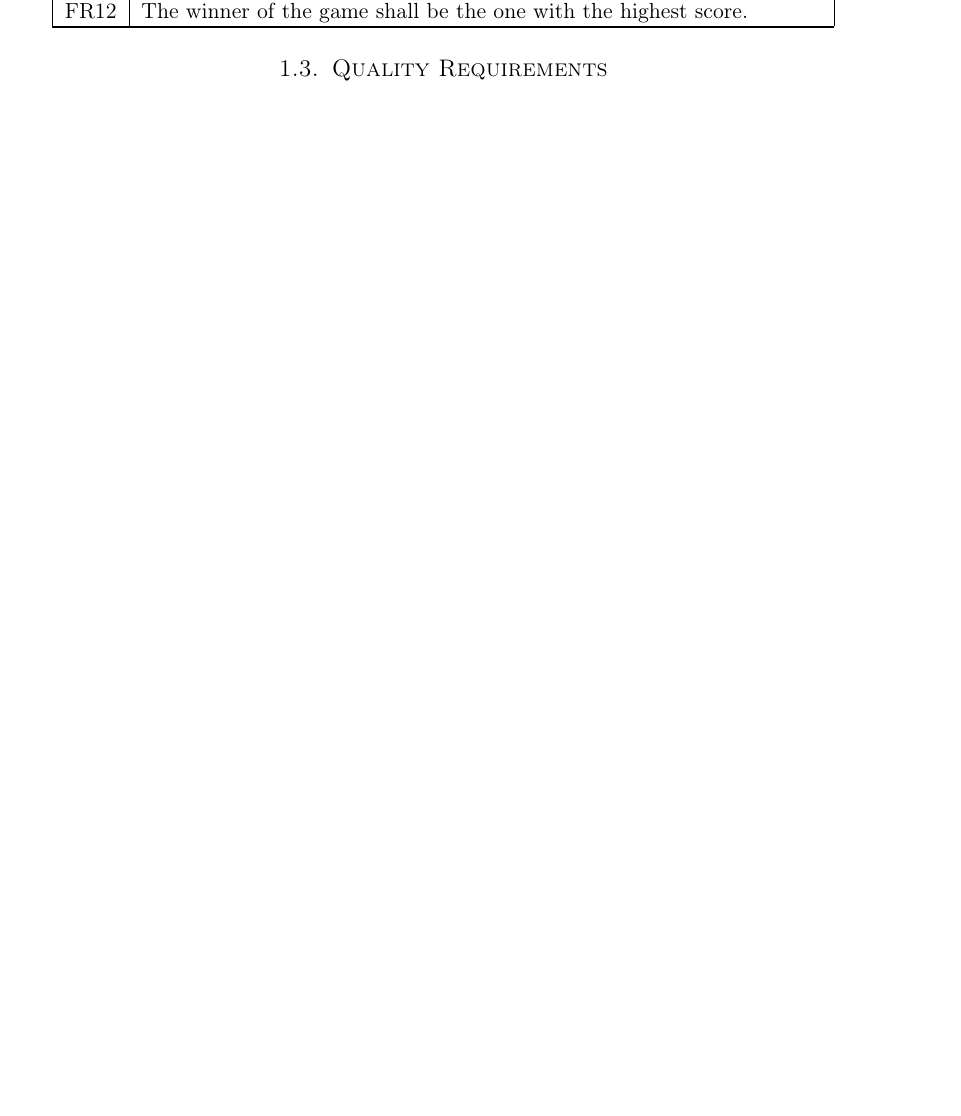
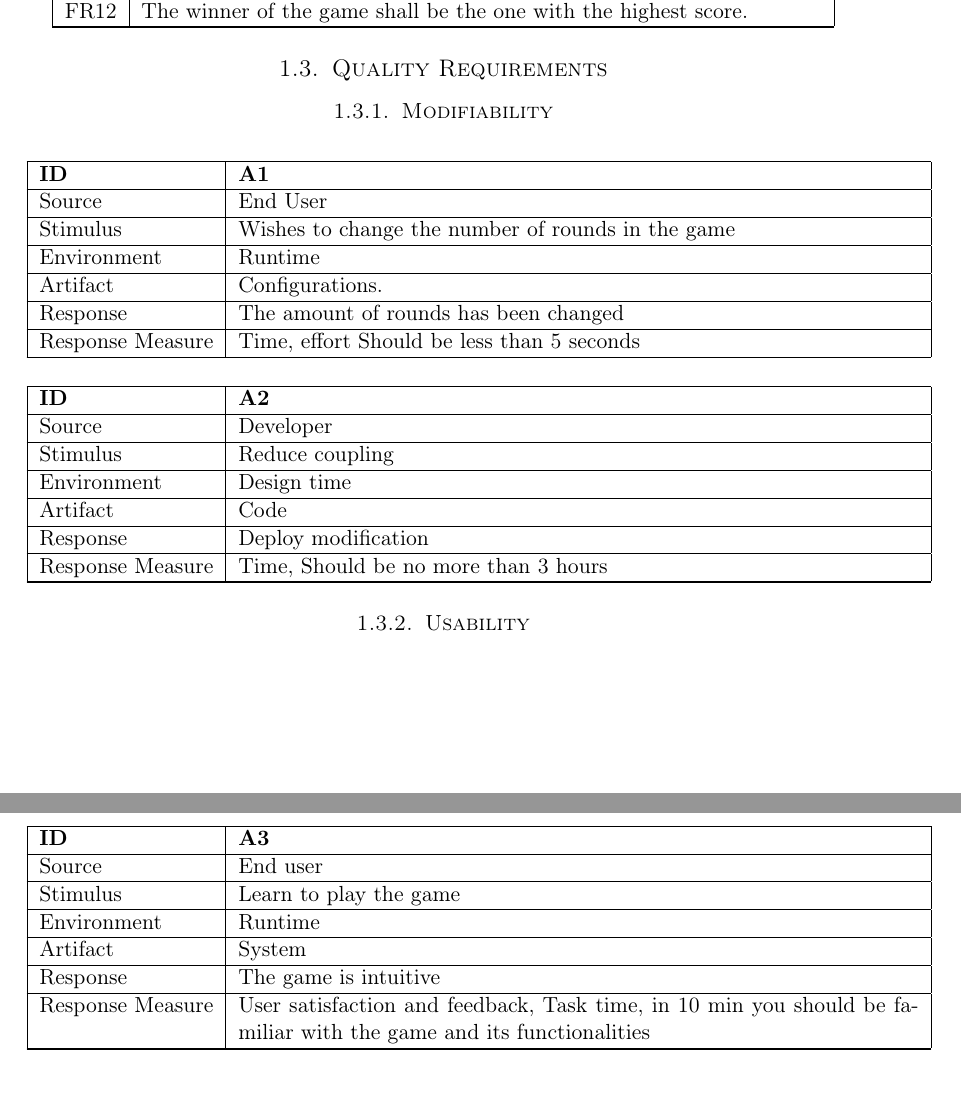
Before and after one commit to Jimtrim/TDT4240ProgArk_2014, a LaTeX document (Requirements and Architecture phase/report.tex, which reads Requirements and Architecture phase/req_qua.tex): part of page 3 of 5 before the commit and two parts of pages 3 and 4 of 6 after it, the two joined at a grey line, cut so that both start at the same text, the shorter picture padded with empty space. Compiled offline with pdfLaTeX.

Commit message:
scenarios are in

```diff
--- a/Requirements and Architecture phase/req_qua.tex
+++ b/Requirements and Architecture phase/req_qua.tex
@@ -1 +1,51 @@
 \subsection{Quality Requirements}
+
+\subsubsection{Modifiability}
+
+\begin{center}
+    \begin{tabular}{ | l | p{12cm} |}
+    \hline
+	\textbf{ID} & \textbf{A1} \\ \hline
+	Source & End User\\ \hline
+	Stimulus & Wishes to change the number of rounds in the game \\ \hline
+	Environment & Runtime\\ \hline
+	Artifact & Configurations. \\ \hline
+	Response & The amount of rounds has been changed\\ \hline
+	Response Measure & Time, effort Should be less than 5 seconds\\ \hline
+
+    \hline
+    \end{tabular}
+\end{center}
+
+\begin{center}
+    \begin{tabular}{ | l | p{12cm} |}
+    \hline
+	\textbf{ID} & \textbf{A2} \\ \hline
+	Source & Developer\\ \hline
+	Stimulus & Reduce coupling  \\ \hline
+	Environment & Design time\\ \hline
+	Artifact & Code \\ \hline
+	Response & Deploy modification\\ \hline
+	Response Measure & Time, Should be no more than 3 hours\\ \hline
+
+    \hline
+    \end{tabular}
+\end{center}
+
+\subsubsection{Usability}
+
+
+\begin{center}
+    \begin{tabular}{ | l | p{12cm} |}
+    \hline
+	\textbf{ID} & \textbf{A3} \\ \hline
+	Source & End user\\ \hline
+	Stimulus & Learn to play the game  \\ \hline
+	Environment & Runtime\\ \hline
+	Artifact & System \\ \hline
+	Response & The game is intuitive\\ \hline
+	Response Measure & User satisfaction and feedback, Task time, in 10 min you should be familiar with the game and its functionalities\\ \hline
+
+    \hline
+    \end{tabular}
+\end{center}
```
Also changed, not shown: Requirements and Architecture phase/report.pdf.
